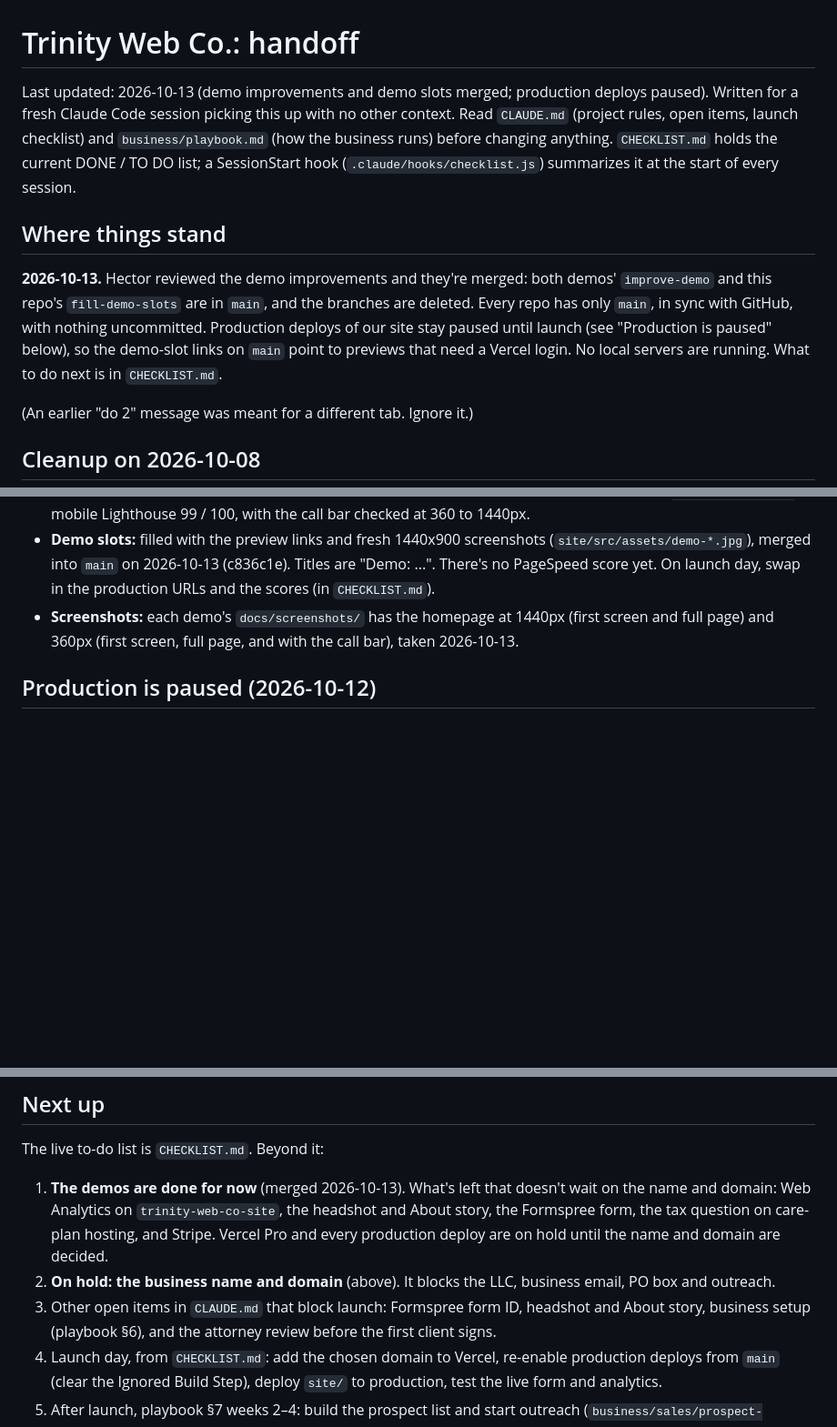
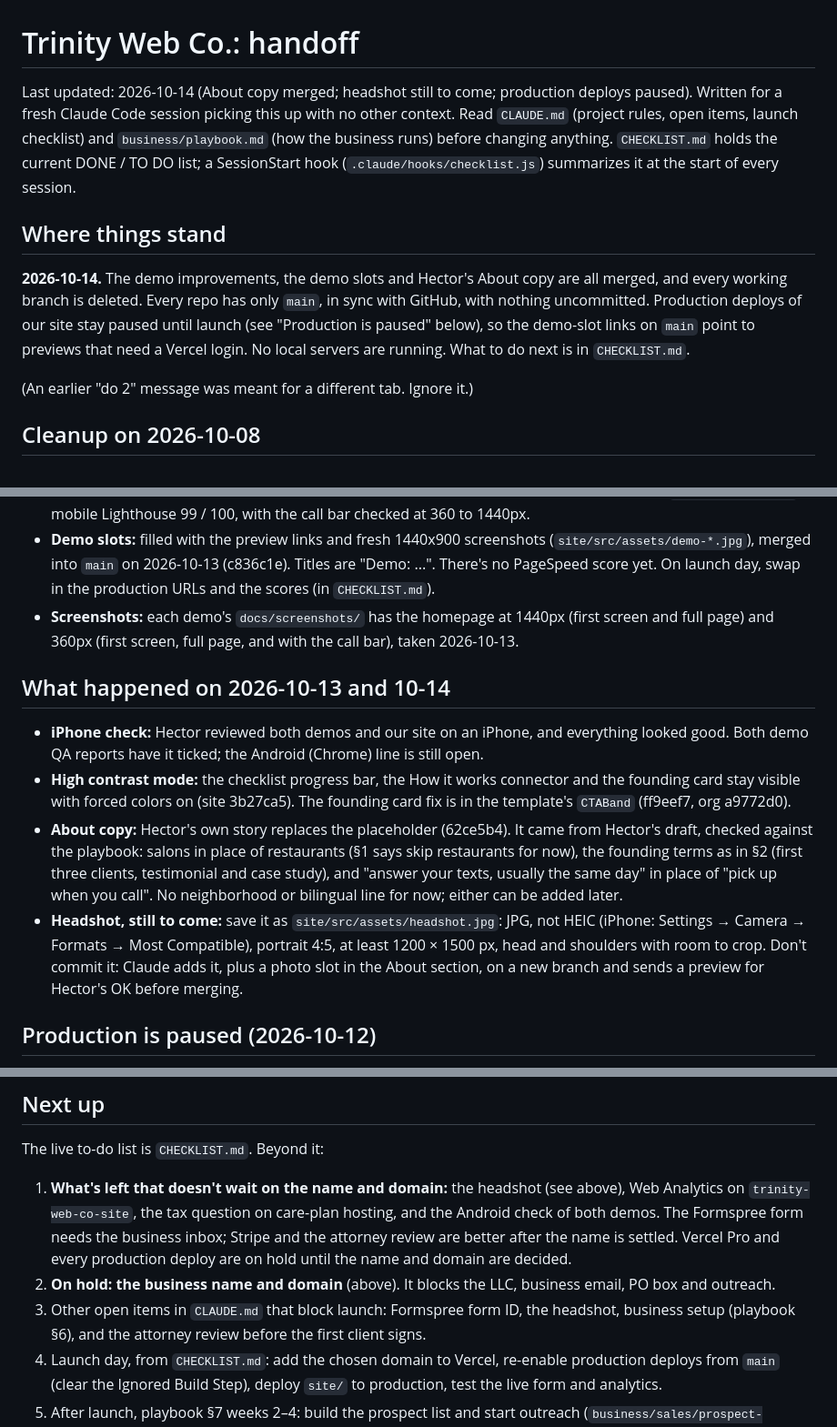
Before and after one commit to hectorclawd/trinity-web-co, a Markdown page: HANDOFF.md, 3 parts joined by grey strips. Shown at 91% size. Rendered like a GitHub page; blank space fills up the shorter version.

```diff
--- a/HANDOFF.md
+++ b/HANDOFF.md
@@ -1,11 +1,11 @@
 # Trinity Web Co.: handoff
 
-Last updated: 2026-10-13 (demo improvements and demo slots merged; production deploys paused). Written for a fresh Claude Code session picking this up with no other context.
+Last updated: 2026-10-14 (About copy merged; headshot still to come; production deploys paused). Written for a fresh Claude Code session picking this up with no other context.
 Read `CLAUDE.md` (project rules, open items, launch checklist) and `business/playbook.md` (how the business runs) before changing anything. `CHECKLIST.md` holds the current DONE / TO DO list; a SessionStart hook (`.claude/hooks/checklist.js`) summarizes it at the start of every session.
 
 ## Where things stand
 
-**2026-10-13.** Hector reviewed the demo improvements and they're merged: both demos' `improve-demo` and this repo's `fill-demo-slots` are in `main`, and the branches are deleted. Every repo has only `main`, in sync with GitHub, with nothing uncommitted. Production deploys of our site stay paused until launch (see "Production is paused" below), so the demo-slot links on `main` point to previews that need a Vercel login. No local servers are running. What to do next is in `CHECKLIST.md`.
+**2026-10-14.** The demo improvements, the demo slots and Hector's About copy are all merged, and every working branch is deleted. Every repo has only `main`, in sync with GitHub, with nothing uncommitted. Production deploys of our site stay paused until launch (see "Production is paused" below), so the demo-slot links on `main` point to previews that need a Vercel login. No local servers are running. What to do next is in `CHECKLIST.md`.
 
 (An earlier "do 2" message was meant for a different tab. Ignore it.)
 
@@ -81,6 +81,13 @@ Read `CLAUDE.md` (project rules, open items, launch checklist) and `business/pla
 - **Demo slots:** filled with the preview links and fresh 1440x900 screenshots (`site/src/assets/demo-*.jpg`), merged into `main` on 2026-10-13 (c836c1e). Titles are "Demo: ...". There's no PageSpeed score yet. On launch day, swap in the production URLs and the scores (in `CHECKLIST.md`).
 - **Screenshots:** each demo's `docs/screenshots/` has the homepage at 1440px (first screen and full page) and 360px (first screen, full page, and with the call bar), taken 2026-10-13.
 
+## What happened on 2026-10-13 and 10-14
+
+- **iPhone check:** Hector reviewed both demos and our site on an iPhone, and everything looked good. Both demo QA reports have it ticked; the Android (Chrome) line is still open.
+- **High contrast mode:** the checklist progress bar, the How it works connector and the founding card stay visible with forced colors on (site 3b27ca5). The founding card fix is in the template's `CTABand` (ff9eef7, org a9772d0).
+- **About copy:** Hector's own story replaces the placeholder (62ce5b4). It came from Hector's draft, checked against the playbook: salons in place of restaurants (§1 says skip restaurants for now), the founding terms as in §2 (first three clients, testimonial and case study), and "answer your texts, usually the same day" in place of "pick up when you call". No neighborhood or bilingual line for now; either can be added later.
+- **Headshot, still to come:** save it as `site/src/assets/headshot.jpg`: JPG, not HEIC (iPhone: Settings → Camera → Formats → Most Compatible), portrait 4:5, at least 1200 × 1500 px, head and shoulders with room to crop. Don't commit it: Claude adds it, plus a photo slot in the About section, on a new branch and sends a preview for Hector's OK before merging.
+
 ## Production is paused (2026-10-12)
 
 - **What happened:** `trinity-web-co-site` turned out to be connected to GitHub (`hectorclawd/trinity-web-co`, production branch `main`), so every push to `main` deployed to production. trinity-web-co-site.vercel.app was public with no `noindex`. There were 9 production deployments, the oldest 3 days old.
@@ -112,8 +119,8 @@ Read `CLAUDE.md` (project rules, open items, launch checklist) and `business/pla
 
 The live to-do list is `CHECKLIST.md`. Beyond it:
 
-1. **The demos are done for now** (merged 2026-10-13). What's left that doesn't wait on the name and domain: Web Analytics on `trinity-web-co-site`, the headshot and About story, the Formspree form, the tax question on care-plan hosting, and Stripe. Vercel Pro and every production deploy are on hold until the name and domain are decided.
+1. **What's left that doesn't wait on the name and domain:** the headshot (see above), Web Analytics on `trinity-web-co-site`, the tax question on care-plan hosting, and the Android check of both demos. The Formspree form needs the business inbox; Stripe and the attorney review are better after the name is settled. Vercel Pro and every production deploy are on hold until the name and domain are decided.
 2. **On hold: the business name and domain** (above). It blocks the LLC, business email, PO box and outreach.
-3. Other open items in `CLAUDE.md` that block launch: Formspree form ID, headshot and About story, business setup (playbook §6), and the attorney review before the first client signs.
+3. Other open items in `CLAUDE.md` that block launch: Formspree form ID, the headshot, business setup (playbook §6), and the attorney review before the first client signs.
 4. Launch day, from `CHECKLIST.md`: add the chosen domain to Vercel, re-enable production deploys from `main` (clear the Ignored Build Step), deploy `site/` to production, test the live form and analytics.
 5. After launch, playbook §7 weeks 2–4: build the prospect list and start outreach (`business/sales/prospect-tracker.csv`).
```
Also changed, not shown: CHECKLIST.md (+3 -2 lines), CLAUDE.md (+3 -2 lines).
